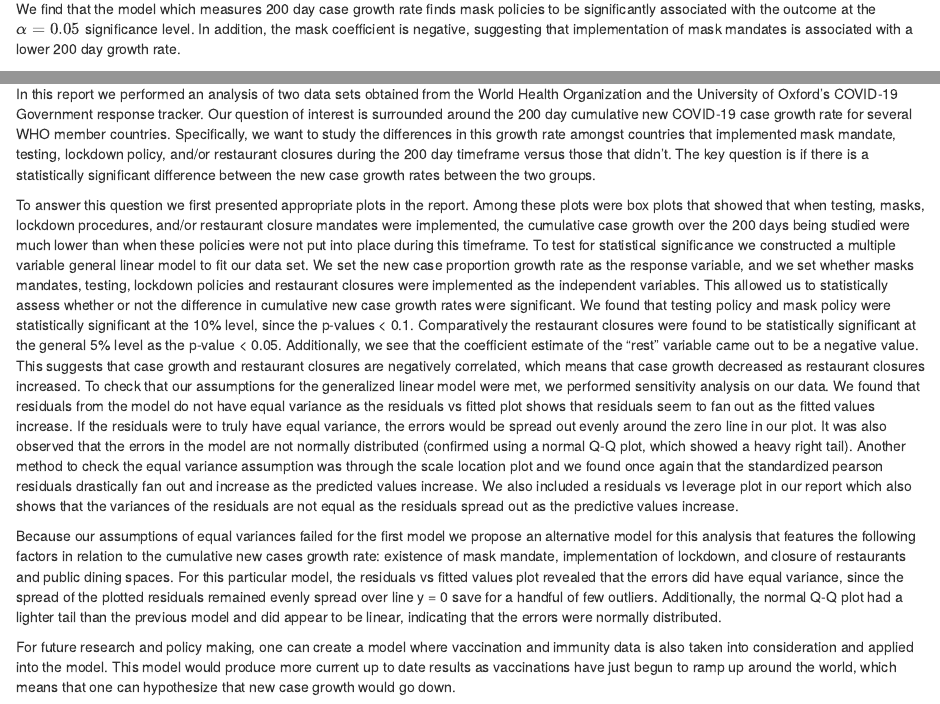
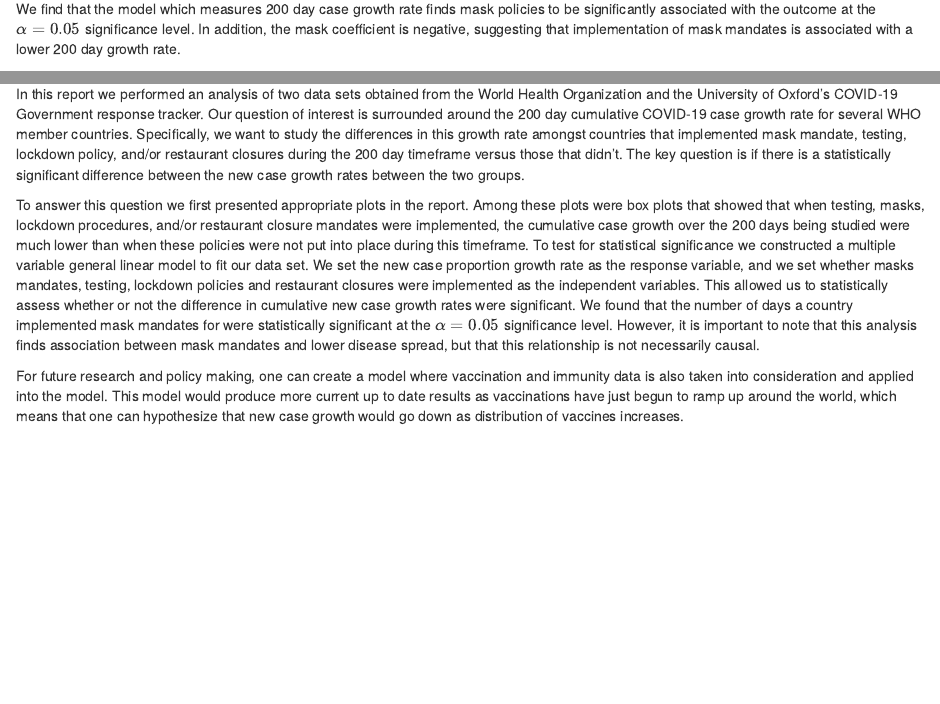
Before and after one commit to asvogel101/Covid-Policy-Implementation, an R Markdown document (Project_FinalVersion.Rmd): the page in a window 1100 px wide, from 9920 px down, and a second part further down, joined at a grey line. The pictures show the output file Project_FinalVersion.html that the author committed with the source, opened offline.

Commit message:
Cleaned up Rmd

```diff
--- a/Project_FinalVersion.Rmd
+++ b/Project_FinalVersion.Rmd
@@ -423,11 +426,8 @@ Cook's distance measures the influence certain observations have on distribution
 
 ## Discussion & Conclusion ##
 
-In this report we performed an analysis of two data sets obtained from the World Health Organization and the  University of Oxford’s COVID-19 Government response tracker. Our question of interest is surrounded around the 200 day cumulative new COVID-19 case growth rate for several WHO member countries. Specifically, we want to study the differences in this growth rate amongst countries that implemented mask mandate, testing, lockdown policy, and/or restaurant closures during the 200 day timeframe versus those that didn’t. The key question is if there is a statistically significant difference between the new case growth rates between the two groups.
+In this report we performed an analysis of two data sets obtained from the World Health Organization and the  University of Oxford’s COVID-19 Government response tracker. Our question of interest is surrounded around the 200 day cumulative COVID-19 case growth rate for several WHO member countries. Specifically, we want to study the differences in this growth rate amongst countries that implemented mask mandate, testing, lockdown policy, and/or restaurant closures during the 200 day timeframe versus those that didn’t. The key question is if there is a statistically significant difference between the new case growth rates between the two groups.
 
-To answer this question we first presented appropriate plots in the report. Among these plots were box plots that showed that when testing, masks, lockdown procedures, and/or restaurant closure mandates were implemented, the cumulative case growth over the 200 days being studied were much lower than when these policies were not put into place during this timeframe. To test for statistical significance we constructed a multiple variable general linear model to fit our data set. We set the new case proportion growth rate as the response variable, and we set whether masks mandates, testing, lockdown policies and restaurant closures were implemented as the independent variables. This allowed us to statistically assess whether or not the difference in cumulative new case growth rates were significant. We found that testing policy and mask policy were statistically significant at the 10% level, since the p-values < 0.1. Comparatively the restaurant closures were found to be statistically significant at the general 5% level as the p-value < 0.05. Additionally, we see that the coefficient estimate of the “rest” variable came out to be a negative value. This suggests that case growth and restaurant closures are negatively correlated, which means that case growth decreased as restaurant closures increased. To check that our assumptions for the generalized linear model were met, we performed sensitivity analysis on our data. We found that residuals from the model do not have equal variance as the residuals vs fitted plot shows that residuals seem to fan out as the fitted values increase. If the residuals were to truly have equal variance, the errors would be spread out  evenly around the zero line in our plot. It was also observed that the errors in the model are not normally distributed (confirmed using a normal Q-Q plot, which showed a heavy right tail). Another method to check the equal variance assumption was through the scale location plot and we found once again that the standardized pearson residuals drastically fan out and increase as the predicted values increase.
-We also included a residuals vs leverage plot in our report which also shows that the variances of the residuals are not equal as the residuals spread out as the predictive values increase.
+To answer this question we first presented appropriate plots in the report. Among these plots were box plots that showed that when testing, masks, lockdown procedures, and/or restaurant closure mandates were implemented, the cumulative case growth over the 200 days being studied were much lower than when these policies were not put into place during this timeframe. To test for statistical significance we constructed a multiple variable general linear model to fit our data set. We set the new case proportion growth rate as the response variable, and we set whether masks mandates, testing, lockdown policies and restaurant closures were implemented as the independent variables. This allowed us to statistically assess whether or not the difference in cumulative new case growth rates were significant. We found that the number of days a country implemented mask mandates for were statistically significant at the $\alpha=0.05$ significance level. However, it is important to note that this analysis finds association between mask mandates and lower disease spread, but that this relationship is not necessarily causal.
 
- Because our assumptions of equal variances failed for the first model we propose an alternative model for this analysis that features the following factors in relation to the cumulative new cases growth rate: existence of mask mandate, implementation of lockdown, and closure of restaurants and public dining spaces. For this particular model, the residuals vs fitted values plot revealed that the errors did have equal variance, since the spread of the plotted residuals remained evenly spread over line y = 0 save for a handful of few outliers. Additionally, the normal Q-Q plot had a lighter tail than the previous model and did appear to be linear, indicating that the errors were normally distributed.
-
-For future research and policy making, one can create a model where vaccination and immunity data is also taken into consideration and applied into the model. This model would produce more current up to date results as vaccinations have just begun to ramp up around the world, which means that one can hypothesize that new case growth would go down.
+For future research and policy making, one can create a model where vaccination and immunity data is also taken into consideration and applied into the model. This model would produce more current up to date results as vaccinations have just begun to ramp up around the world, which means that one can hypothesize that new case growth would go down as distribution of vaccines increases.
```
Also changed, not shown: Project_FinalVersion.html, Project_FinalVersion.Rmd (5 more changed lines).
